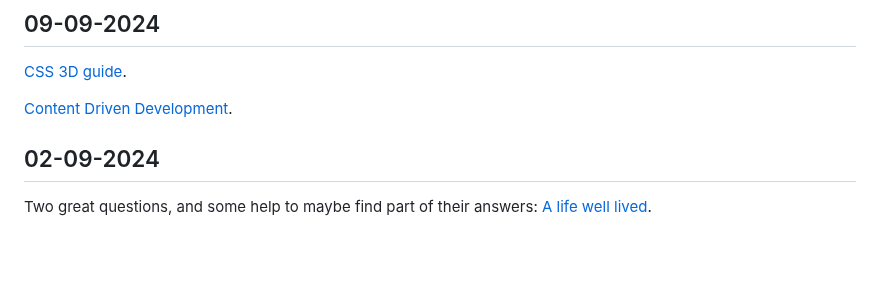
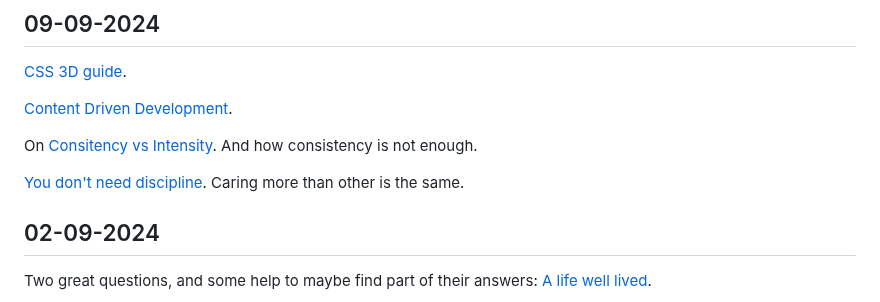
Before and after one commit to Krayorn/blog, a Markdown page: src/pages/read-list.md, the part around the change. Drawn GitHub-style; blank space fills up the shorter version.

```diff
--- a/src/pages/read-list.md
+++ b/src/pages/read-list.md
@@ -15,6 +15,9 @@ Some article I really enjoyed, sorted by "week" for now, with hopefully some tag
 
 [Content Driven Development](https://ntietz.com/blog/making-progress-with-content-driven-development/).
 
+On [Consitency vs Intensity](https://www.luffyb.dev/blogs/consistency-vs-intensity). And how consistency is not enough.
+
+[You don't need discipline](https://www.luffyb.dev/blogs/you-dont-need-discipline). Caring more than other is the same.
 
 ## 02-09-2024
 
```
Also changed, not shown: 2 other files.
